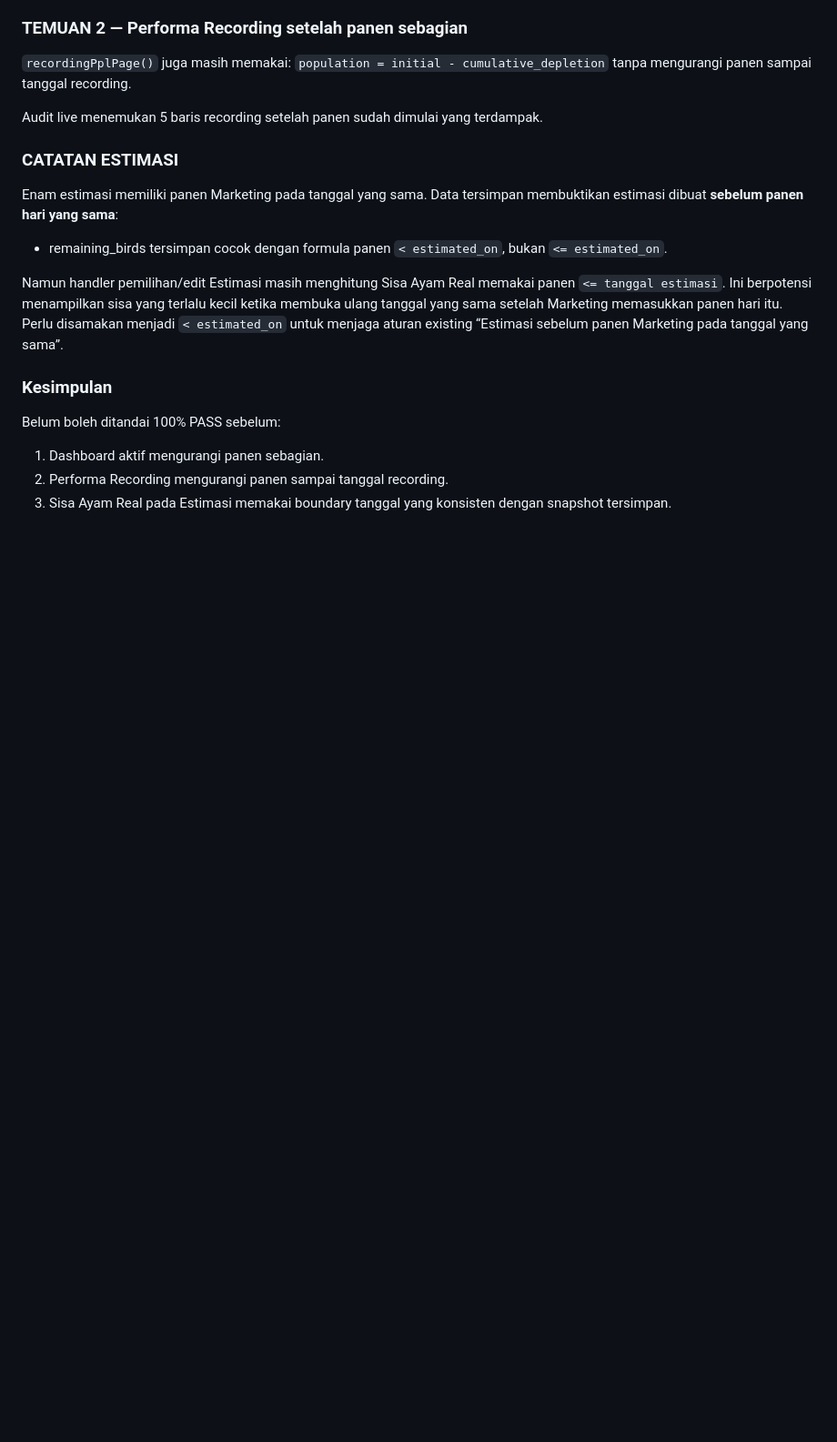
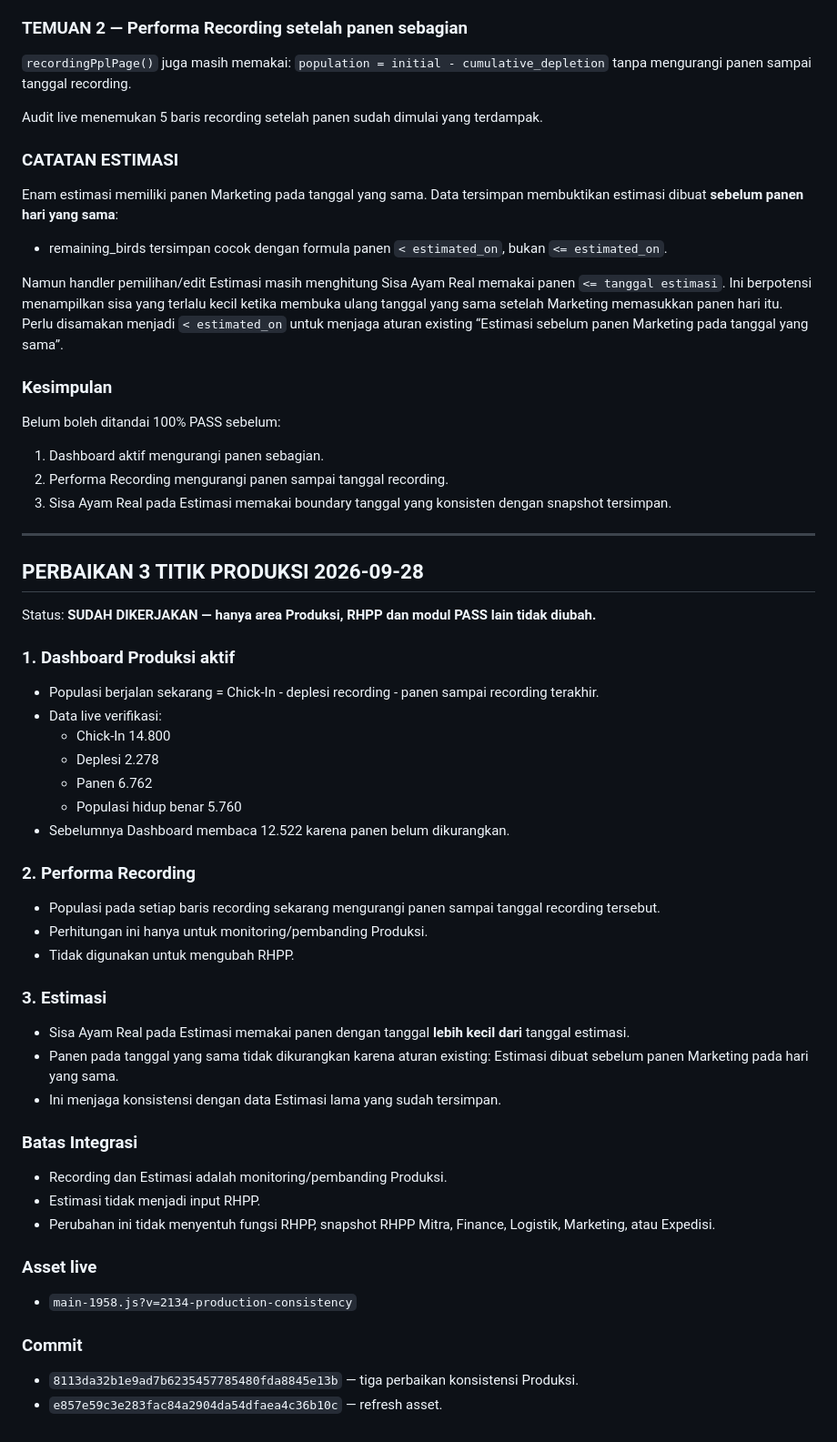
Before and after one commit to Bagjasindo/BMS-Mitra-Mobile, a Markdown page: CHECKPOINT_2026-09-27_MITRA_MANDIRI.md, the part around the change. Shown at 91% size. Drawn GitHub-style; blank space fills up the shorter version.

Commit message:
Catat tiga perbaikan Produksi tanpa perubahan RHPP

```diff
--- a/CHECKPOINT_2026-09-27_MITRA_MANDIRI.md
+++ b/CHECKPOINT_2026-09-27_MITRA_MANDIRI.md
@@ -374,3 +374,41 @@ Belum boleh ditandai 100% PASS sebelum:
 1. Dashboard aktif mengurangi panen sebagian.
 2. Performa Recording mengurangi panen sampai tanggal recording.
 3. Sisa Ayam Real pada Estimasi memakai boundary tanggal yang konsisten dengan snapshot tersimpan.
+
+
+---
+
+## PERBAIKAN 3 TITIK PRODUKSI 2026-09-28
+
+Status: **SUDAH DIKERJAKAN — hanya area Produksi, RHPP dan modul PASS lain tidak diubah.**
+
+### 1. Dashboard Produksi aktif
+- Populasi berjalan sekarang = Chick-In - deplesi recording - panen sampai recording terakhir.
+- Data live verifikasi:
+  - Chick-In 14.800
+  - Deplesi 2.278
+  - Panen 6.762
+  - Populasi hidup benar 5.760
+- Sebelumnya Dashboard membaca 12.522 karena panen belum dikurangkan.
+
+### 2. Performa Recording
+- Populasi pada setiap baris recording sekarang mengurangi panen sampai tanggal recording tersebut.
+- Perhitungan ini hanya untuk monitoring/pembanding Produksi.
+- Tidak digunakan untuk mengubah RHPP.
+
+### 3. Estimasi
+- Sisa Ayam Real pada Estimasi memakai panen dengan tanggal **lebih kecil dari** tanggal estimasi.
+- Panen pada tanggal yang sama tidak dikurangkan karena aturan existing: Estimasi dibuat sebelum panen Marketing pada hari yang sama.
+- Ini menjaga konsistensi dengan data Estimasi lama yang sudah tersimpan.
+
+### Batas Integrasi
+- Recording dan Estimasi adalah monitoring/pembanding Produksi.
+- Estimasi tidak menjadi input RHPP.
+- Perubahan ini tidak menyentuh fungsi RHPP, snapshot RHPP Mitra, Finance, Logistik, Marketing, atau Expedisi.
+
+### Asset live
+- `main-1958.js?v=2134-production-consistency`
+
+### Commit
+- `8113da32b1e9ad7b6235457785480fda8845e13b` — tiga perbaikan konsistensi Produksi.
+- `e857e59c3e283fac84a2904da54dfaea4c36b10c` — refresh asset.
```
